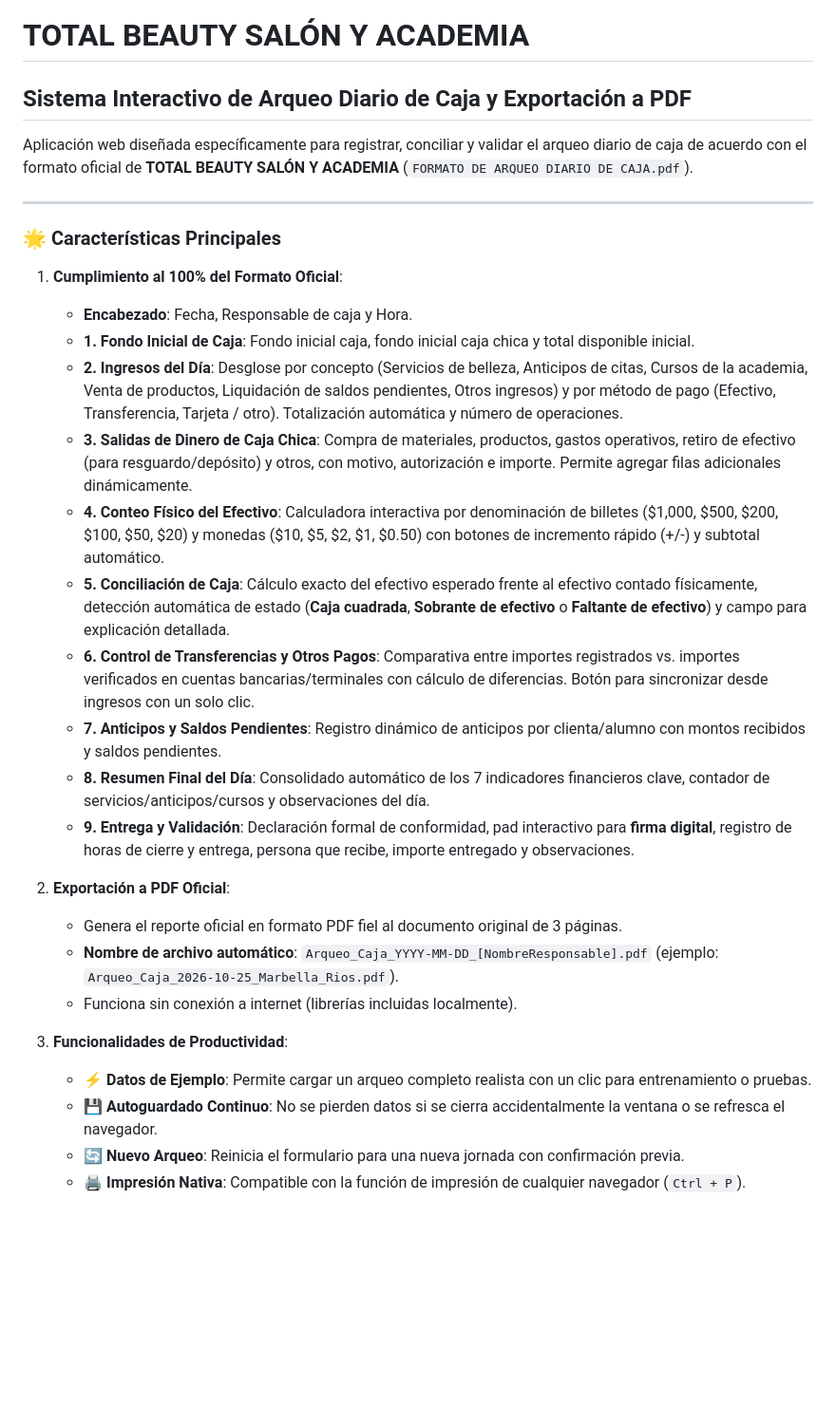
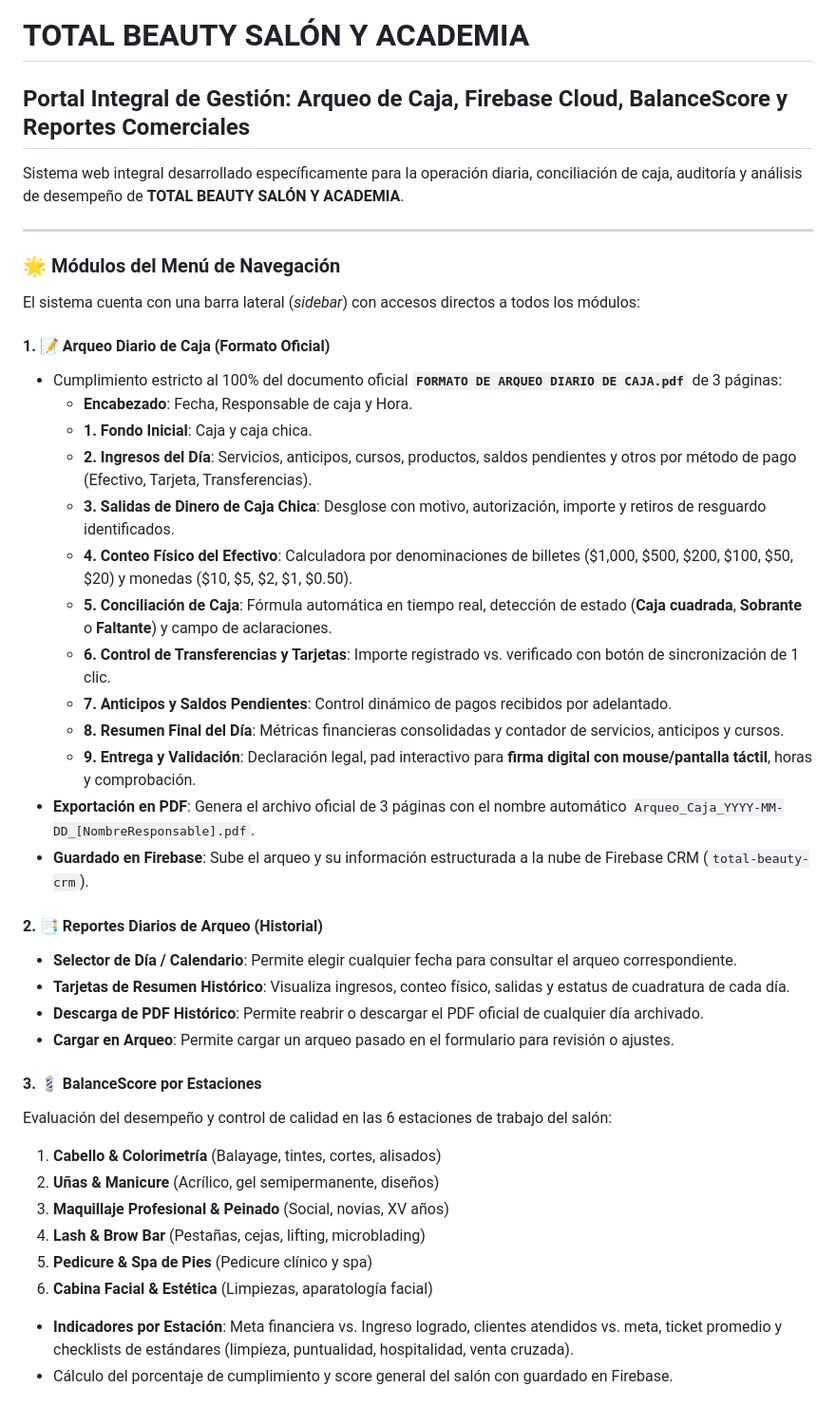
Before and after one commit to totalbeautysalon/seguimientoventas, a Markdown page: README.md, the part around one of its changes. Shown at 95% size. Drawn GitHub-style; blank space fills up the shorter version.

Commit message:
docs: Actualizar manual completo de módulos, Firebase y GitHub

```diff
--- a/README.md
+++ b/README.md
@@ -1,31 +1,43 @@
 # TOTAL BEAUTY SALÓN Y ACADEMIA
-## Sistema Interactivo de Arqueo Diario de Caja y Exportación a PDF
+## Portal Integral de Gestión: Arqueo de Caja, Firebase Cloud, BalanceScore y Reportes Comerciales
 
-Aplicación web diseñada específicamente para registrar, conciliar y validar el arqueo diario de caja de acuerdo con el formato oficial de **TOTAL BEAUTY SALÓN Y ACADEMIA** (`FORMATO DE ARQUEO DIARIO DE CAJA.pdf`).
+Sistema web integral desarrollado específicamente para la operación diaria, conciliación de caja, auditoría y análisis de desempeño de **TOTAL BEAUTY SALÓN Y ACADEMIA**.
 
 ---
 
-### 🌟 Características Principales
+### 🌟 Módulos del Menú de Navegación
 
-1. **Cumplimiento al 100% del Formato Oficial**:
-   - **Encabezado**: Fecha, Responsable de caja y Hora.
-   - **1. Fondo Inicial de Caja**: Fondo inicial caja, fondo inicial caja chica y total disponible inicial.
-   - **2. Ingresos del Día**: Desglose por concepto (Servicios de belleza, Anticipos de citas, Cursos de la academia, Venta de productos, Liquidación de saldos pendientes, Otros ingresos) y por método de pago (Efectivo, Transferencia, Tarjeta / otro). Totalización automática y número de operaciones.
-   - **3. Salidas de Dinero de Caja Chica**: Compra de materiales, productos, gastos operativos, retiro de efectivo (para resguardo/depósito) y otros, con motivo, autorización e importe. Permite agregar filas adicionales dinámicamente.
-   - **4. Conteo Físico del Efectivo**: Calculadora interactiva por denominación de billetes ($1,000, $500, $200, $100, $50, $20) y monedas ($10, $5, $2, $1, $0.50) con botones de incremento rápido (+/-) y subtotal automático.
-   - **5. Conciliación de Caja**: Cálculo exacto del efectivo esperado frente al efectivo contado físicamente, detección automática de estado (**Caja cuadrada**, **Sobrante de efectivo** o **Faltante de efectivo**) y campo para explicación detallada.
-   - **6. Control de Transferencias y Otros Pagos**: Comparativa entre importes registrados vs. importes verificados en cuentas bancarias/terminales con cálculo de diferencias. Botón para sincronizar desde ingresos con un solo clic.
-   - **7. Anticipos y Saldos Pendientes**: Registro dinámico de anticipos por clienta/alumno con montos recibidos y saldos pendientes.
-   - **8. Resumen Final del Día**: Consolidado automático de los 7 indicadores financieros clave, contador de servicios/anticipos/cursos y observaciones del día.
-   - **9. Entrega y Validación**: Declaración formal de conformidad, pad interactivo para **firma digital**, registro de horas de cierre y entrega, persona que recibe, importe entregado y observaciones.
+El sistema cuenta con una barra lateral (*sidebar*) con accesos directos a todos los módulos:
 
-2. **Exportación a PDF Oficial**:
-   - Genera el reporte oficial en formato PDF fiel al documento original de 3 páginas.
-   - **Nombre de archivo automático**: `Arqueo_Caja_YYYY-MM-DD_[NombreResponsable].pdf` (ejemplo: `Arqueo_Caja_2026-10-25_Marbella_Rios.pdf`).
-   - Funciona sin conexión a internet (librerías incluidas localmente).
+#### 1. 📝 Arqueo Diario de Caja (Formato Oficial)
+- Cumplimiento estricto al 100% del documento oficial **`FORMATO DE ARQUEO DIARIO DE CAJA.pdf`** de 3 páginas:
+  - **Encabezado**: Fecha, Responsable de caja y Hora.
+  - **1. Fondo Inicial**: Caja y caja chica.
+  - **2. Ingresos del Día**: Servicios, anticipos, cursos, productos, saldos pendientes y otros por método de pago (Efectivo, Tarjeta, Transferencias).
+  - **3. Salidas de Dinero de Caja Chica**: Desglose con motivo, autorización, importe y retiros de resguardo identificados.
+  - **4. Conteo Físico del Efectivo**: Calculadora por denominaciones de billetes ($1,000, $500, $200, $100, $50, $20) y monedas ($10, $5, $2, $1, $0.50).
+  - **5. Conciliación de Caja**: Fórmula automática en tiempo real, detección de estado (**Caja cuadrada**, **Sobrante** o **Faltante**) y campo de aclaraciones.
+  - **6. Control de Transferencias y Tarjetas**: Importe registrado vs. verificado con botón de sincronización de 1 clic.
+  - **7. Anticipos y Saldos Pendientes**: Control dinámico de pagos recibidos por adelantado.
+  - **8. Resumen Final del Día**: Métricas financieras consolidadas y contador de servicios, anticipos y cursos.
+  - **9. Entrega y Validación**: Declaración legal, pad interactivo para **firma digital con mouse/pantalla táctil**, horas y comprobación.
+- **Exportación en PDF**: Genera el archivo oficial de 3 páginas con el nombre automático `Arqueo_Caja_YYYY-MM-DD_[NombreResponsable].pdf`.
+- **Guardado en Firebase**: Sube el arqueo y su información estructurada a la nube de Firebase CRM (`total-beauty-crm`).
 
-3. **Funcionalidades de Productividad**:
-   - **⚡ Datos de Ejemplo**: Permite cargar un arqueo completo realista con un clic para entrenamiento o pruebas.
-   - **💾 Autoguardado Continuo**: No se pierden datos si se cierra accidentalmente la ventana o se refresca el navegador.
-   - **🔄 Nuevo Arqueo**: Reinicia el formulario para una nueva jornada con confirmación previa.
-   - **🖨️ Impresión Nativa**: Compatible con la función de impresión de cualquier navegador (`Ctrl + P`).
+#### 2. 📑 Reportes Diarios de Arqueo (Historial)
+- **Selector de Día / Calendario**: Permite elegir cualquier fecha para consultar el arqueo correspondiente.
+- **Tarjetas de Resumen Histórico**: Visualiza ingresos, conteo físico, salidas y estatus de cuadratura de cada día.
+- **Descarga de PDF Histórico**: Permite reabrir o descargar el PDF oficial de cualquier día archivado.
+- **Cargar en Arqueo**: Permite cargar un arqueo pasado en el formulario para revisión o ajustes.
+
+#### 3. 💈 BalanceScore por Estaciones
+Evaluación del desempeño y control de calidad en las 6 estaciones de trabajo del salón:
+1. **Cabello & Colorimetría** (Balayage, tintes, cortes, alisados)
+2. **Uñas & Manicure** (Acrílico, gel semipermanente, diseños)
+3. **Maquillaje Profesional & Peinado** (Social, novias, XV años)
+4. **Lash & Brow Bar** (Pestañas, cejas, lifting, microblading)
+5. **Pedicure & Spa de Pies** (Pedicure clínico y spa)
+6. **Cabina Facial & Estética** (Limpiezas, aparatología facial)
+- **Indicadores por Estación**: Meta financiera vs. Ingreso logrado, clientes atendidos vs. meta, ticket promedio y checklists de estándares (limpieza, puntualidad, hospitalidad, venta cruzada).
+- Cálculo del porcentaje de cumplimiento y score general del salón con guardado en Firebase.
+
```
Also changed, not shown: other parts of README.md (+59 -45 lines).
